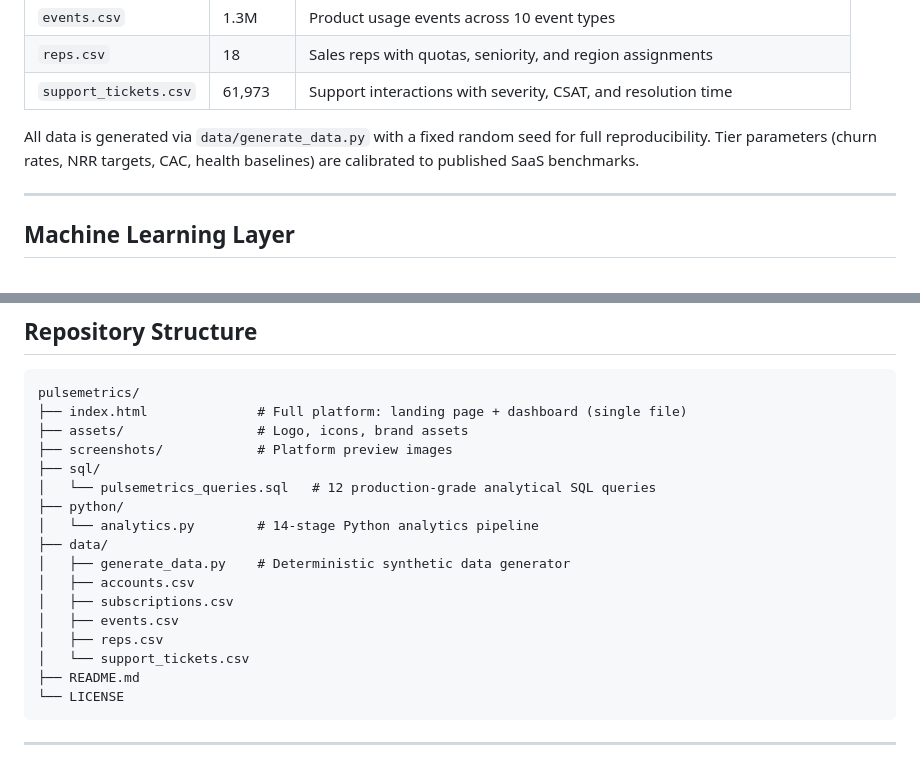
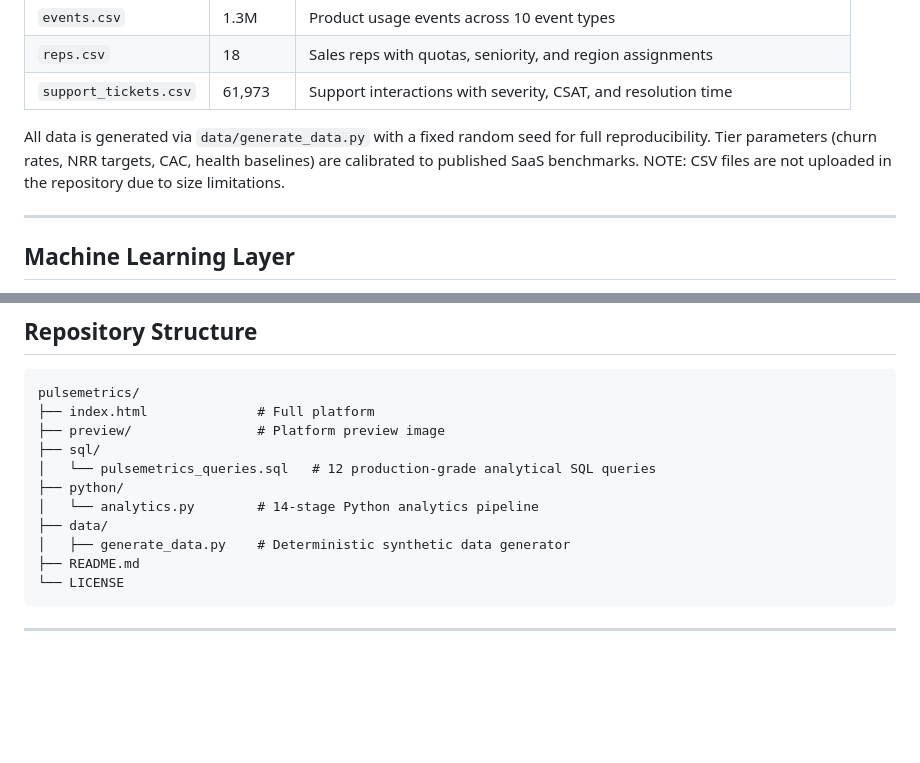
Before and after one commit to rushatdubey/pulsemetrics, a Markdown page: README.md, 2 parts joined by grey strips. GitHub-like rendering; blank space fills up the shorter version.

````diff
--- a/README.md
+++ b/README.md
@@ -92,6 +92,7 @@ The platform is powered by five synthetic datasets, generated deterministically
 | `support_tickets.csv` | 61,973 | Support interactions with severity, CSAT, and resolution time |
 
 All data is generated via `data/generate_data.py` with a fixed random seed for full reproducibility. Tier parameters (churn rates, NRR targets, CAC, health baselines) are calibrated to published SaaS benchmarks.
+NOTE: CSV files are not uploaded in the repository due to size limitations.
 
 ---
 
@@ -149,20 +150,14 @@ No frontend frameworks, no bundler, no build step. The entire platform runs from
 
 ```
 pulsemetrics/
-├── index.html              # Full platform: landing page + dashboard (single file)
-├── assets/                 # Logo, icons, brand assets
-├── screenshots/            # Platform preview images
+├── index.html              # Full platform
+├── preview/                # Platform preview image
 ├── sql/
 │   └── pulsemetrics_queries.sql   # 12 production-grade analytical SQL queries
 ├── python/
 │   └── analytics.py        # 14-stage Python analytics pipeline
 ├── data/
 │   ├── generate_data.py    # Deterministic synthetic data generator
-│   ├── accounts.csv
-│   ├── subscriptions.csv
-│   ├── events.csv
-│   ├── reps.csv
-│   └── support_tickets.csv
 ├── README.md
 └── LICENSE
 ```
````
